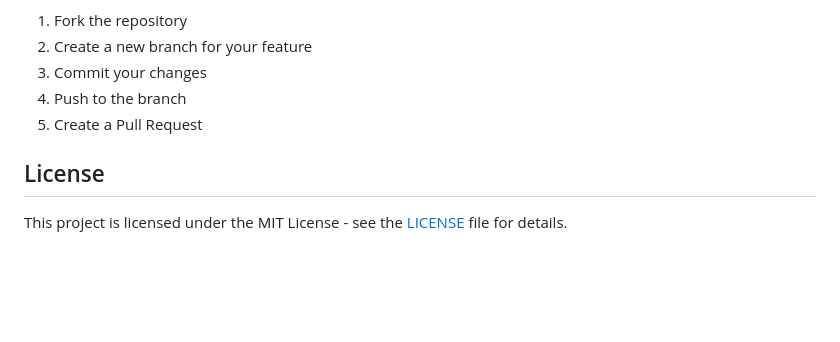
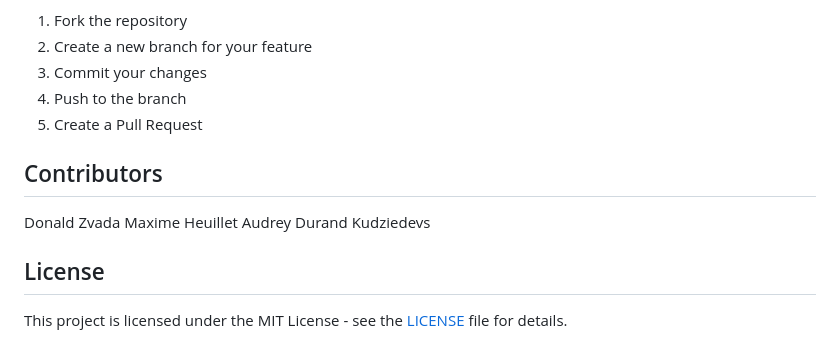
Before and after one commit to MaxHeuillet/bandit_algos, a Markdown page: README.md, the part around the change. Drawn GitHub-style; blank space fills up the shorter version.

```diff
--- a/README.md
+++ b/README.md
@@ -467,6 +467,12 @@ Contributions are welcome! Please follow these steps:
 4. Push to the branch
 5. Create a Pull Request
 
+## Contributors
+Donald Zvada
+Maxime Heuillet
+Audrey Durand
+Kudziedevs
+
 ## License
 
 This project is licensed under the MIT License - see the [LICENSE](LICENSE) file for details.
```
